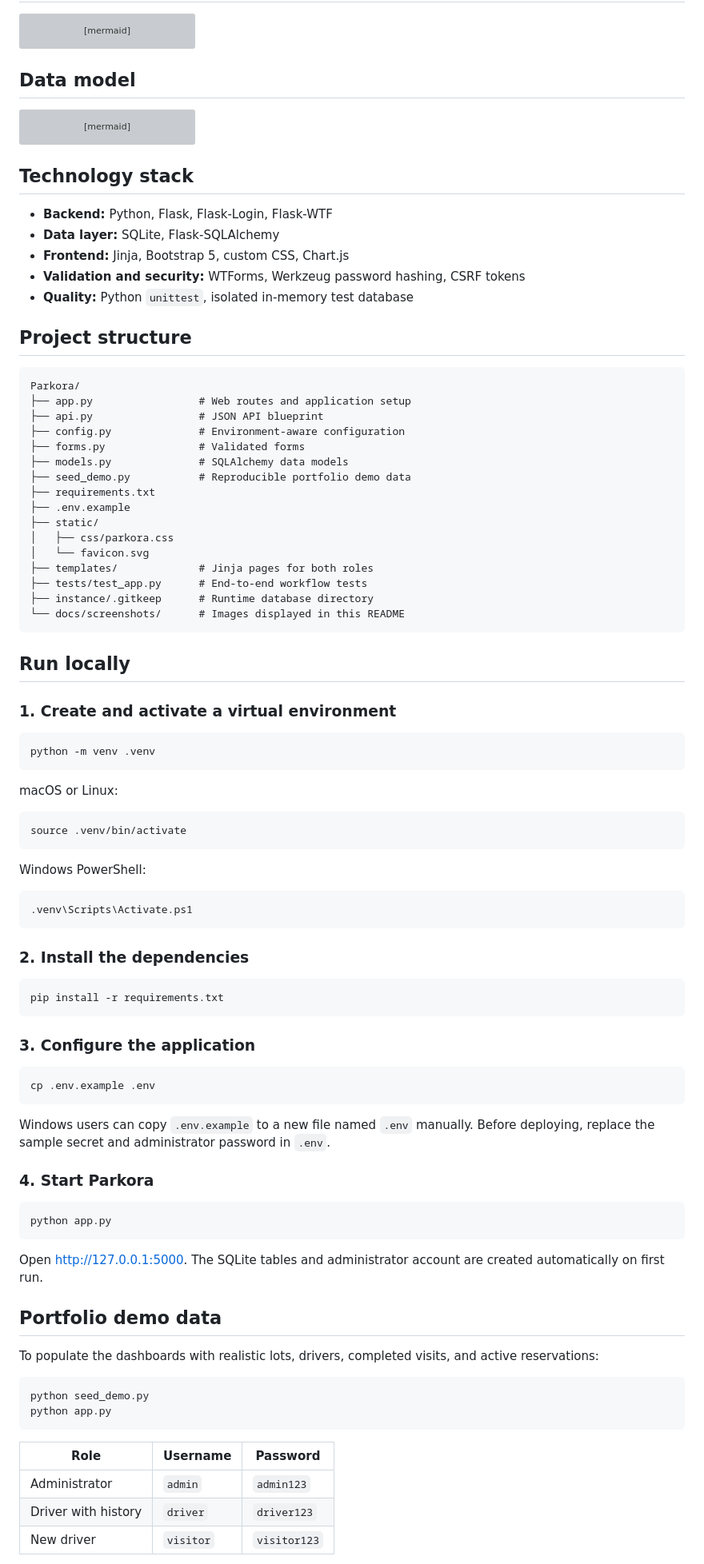
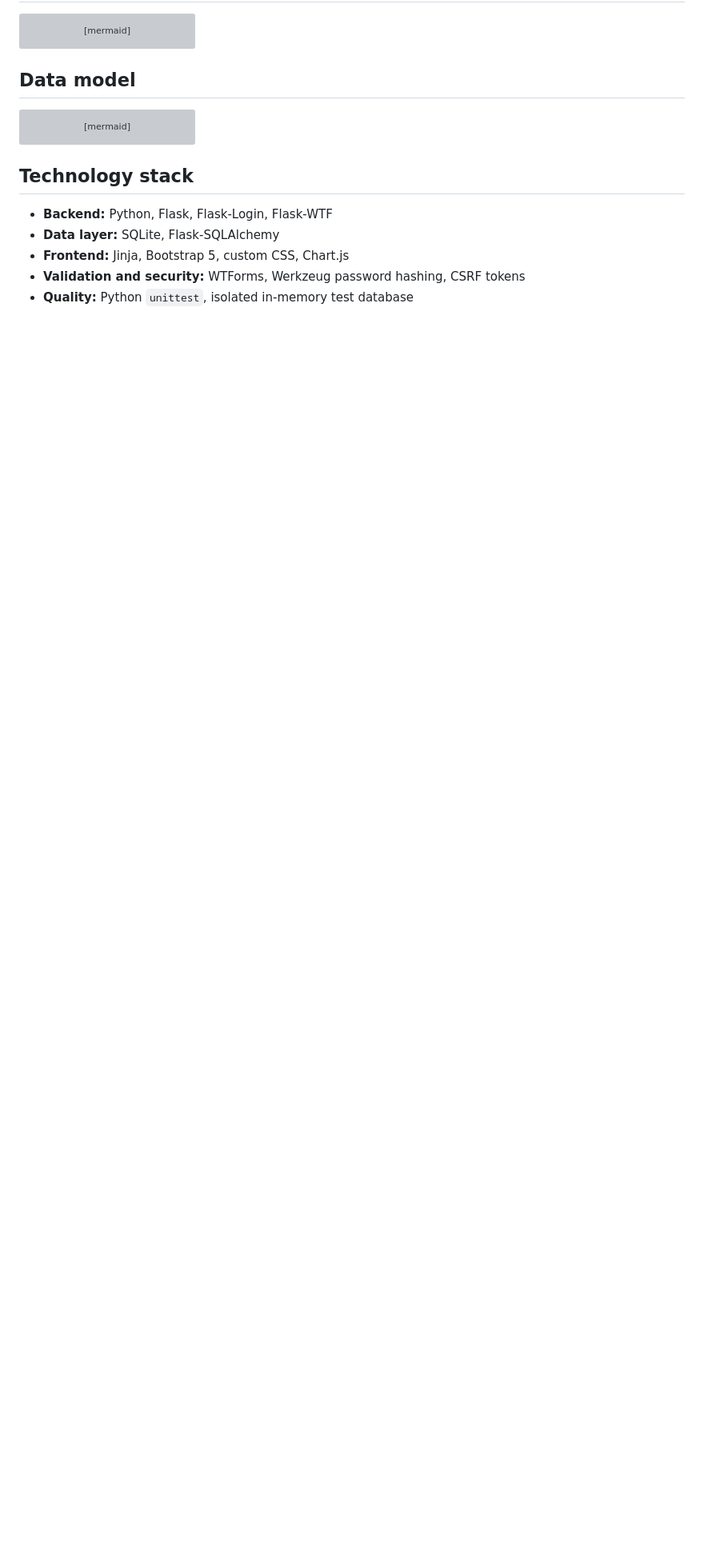
Before and after one commit to vanshikaaraisinghani/Parkora, a Markdown page: README.md, the part around one of its changes. Shown at 80% size. Rendered like a GitHub page; blank space fills up the shorter version; grey boxes are pictures that could not be loaded.

````diff
--- a/README.md
+++ b/README.md
@@ -126,81 +95,4 @@ erDiagram
 - **Validation and security:** WTForms, Werkzeug password hashing, CSRF tokens
 - **Quality:** Python `unittest`, isolated in-memory test database
 
-## Project structure
 
-```text
-Parkora/
-├── app.py                 # Web routes and application setup
-├── api.py                 # JSON API blueprint
-├── config.py              # Environment-aware configuration
-├── forms.py               # Validated forms
-├── models.py              # SQLAlchemy data models
-├── seed_demo.py           # Reproducible portfolio demo data
-├── requirements.txt
-├── .env.example
-├── static/
-│   ├── css/parkora.css
-│   └── favicon.svg
-├── templates/             # Jinja pages for both roles
-├── tests/test_app.py      # End-to-end workflow tests
-├── instance/.gitkeep      # Runtime database directory
-└── docs/screenshots/      # Images displayed in this README
-```
-
-## Run locally
-
-### 1. Create and activate a virtual environment
-
-```bash
-python -m venv .venv
-```
-
-macOS or Linux:
-
-```bash
-source .venv/bin/activate
-```
-
-Windows PowerShell:
-
-```powershell
-.venv\Scripts\Activate.ps1
-```
-
-### 2. Install the dependencies
-
-```bash
-pip install -r requirements.txt
-```
-
-### 3. Configure the application
-
-```bash
-cp .env.example .env
-```
-
-Windows users can copy `.env.example` to a new file named `.env` manually. Before deploying, replace the sample secret and administrator password in `.env`.
-
-### 4. Start Parkora
-
-```bash
-python app.py
-```
-
-Open [http://127.0.0.1:5000](http://127.0.0.1:5000). The SQLite tables and administrator account are created automatically on first run.
-
-## Portfolio demo data
-
-To populate the dashboards with realistic lots, drivers, completed visits, and active reservations:
-
-```bash
-python seed_demo.py
-python app.py
-```
-
-| Role | Username | Password |
-| --- | --- | --- |
-| Administrator | `admin` | `admin123` |
-| Driver with history | `driver` | `driver123` |
-| New driver | `visitor` | `visitor123` |
-
````
Also changed, not shown: other parts of README.md (+1 -80 lines).
